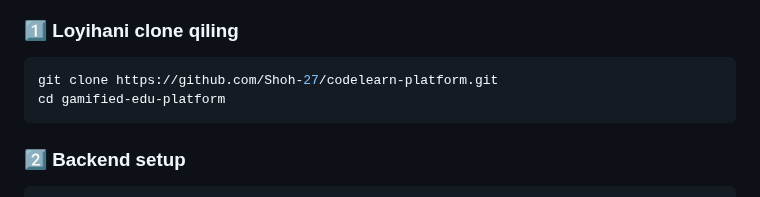
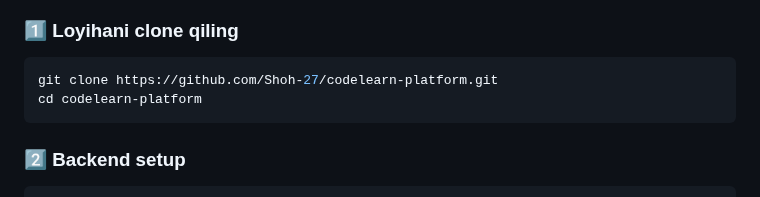
Before and after one commit to Shoh-27/codelearn-platform, a Markdown page: README.md, the part around the change. Drawn GitHub-style.

Commit message:
Fix clone directory name in README

````diff
--- a/README.md
+++ b/README.md
@@ -55,7 +55,7 @@ Bu MVP (Minimum Viable Product) versiyasi bo'lib, quyidagi asosiy funksiyalarni
 
 ```bash
 git clone https://github.com/Shoh-27/codelearn-platform.git
-cd gamified-edu-platform
+cd codelearn-platform
 ```
 
 ### 2️⃣ Backend setup
````
